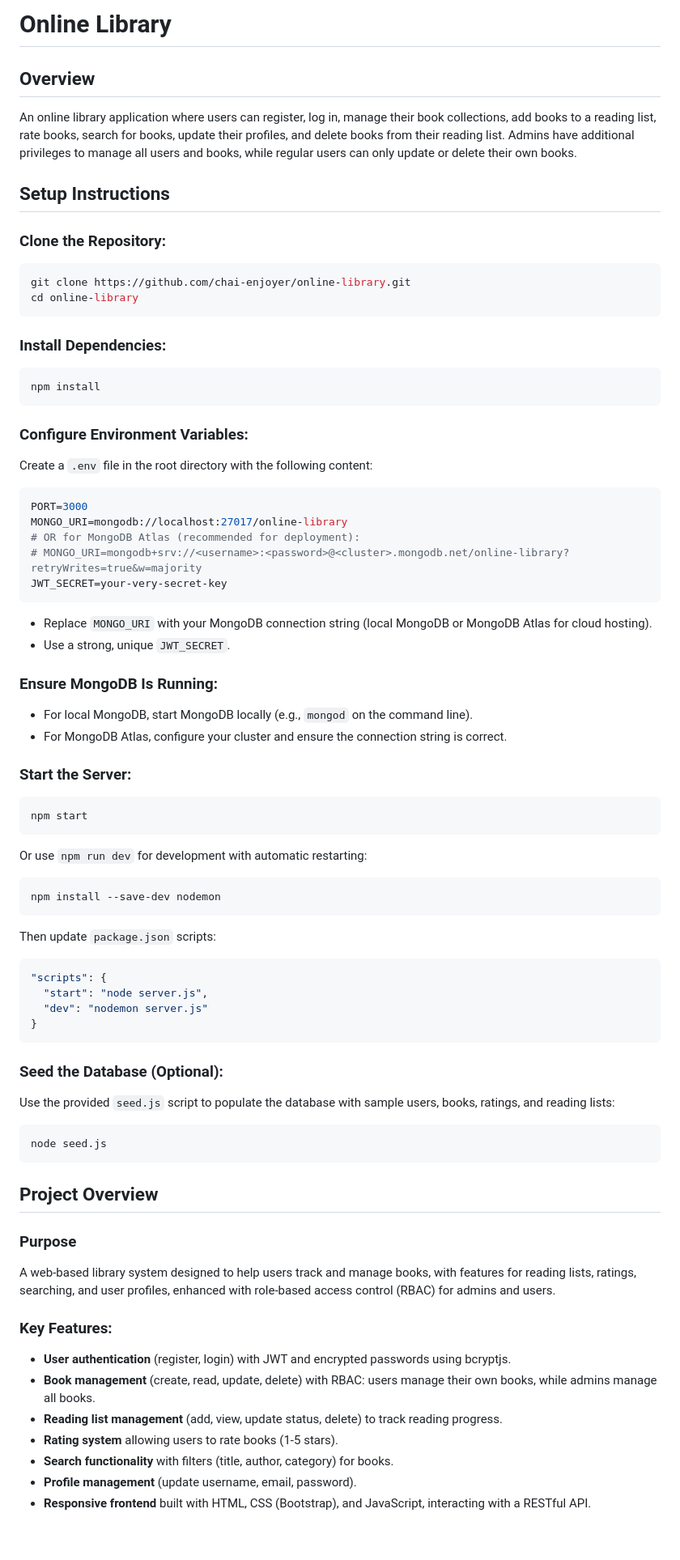
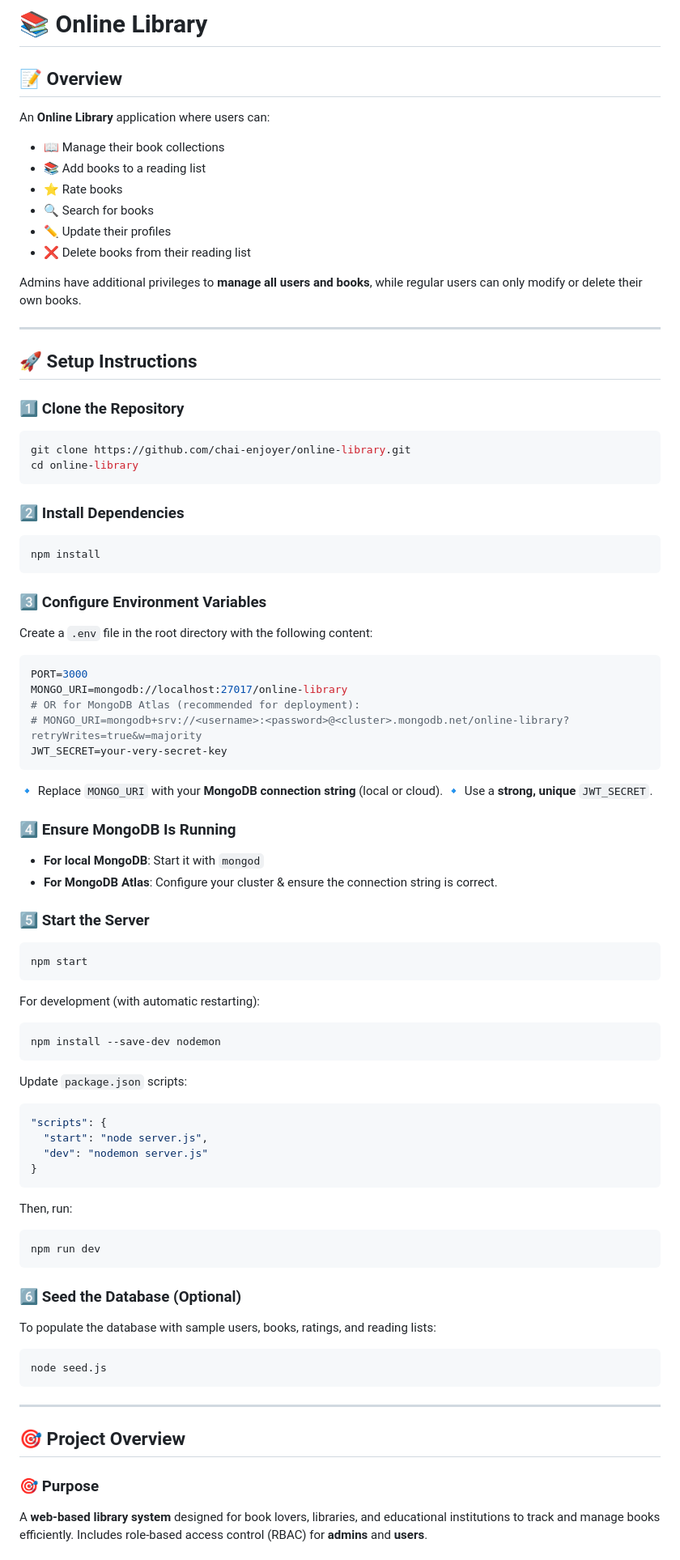
Before and after one commit to chai-enjoyer/online-library, a Markdown page: README.md, the part around one of its changes. Shown at 81% size. Rendered like a GitHub page; blank space fills up the shorter version.

````diff
--- a/README.md
+++ b/README.md
@@ -1,69 +1,76 @@
-# Online Library
+# 📚 Online Library
 
-## Overview
-An online library application where users can register, log in, manage their book collections, add books to a reading list, rate books, search for books, update their profiles, and delete books from their reading list. Admins have additional privileges to manage all users and books, while regular users can only update or delete their own books.
+## 📝 Overview
+An **Online Library** application where users can:
+- 📖 Manage their book collections
+- 📚 Add books to a reading list
+- ⭐ Rate books
+- 🔍 Search for books
+- ✏️ Update their profiles
+- ❌ Delete books from their reading list
 
-## Setup Instructions
+Admins have additional privileges to **manage all users and books**, while regular users can only modify or delete their own books.
 
-### Clone the Repository:
+---
+
+## 🚀 Setup Instructions
+
+### 1️⃣ Clone the Repository
 ```bash
 git clone https://github.com/chai-enjoyer/online-library.git
 cd online-library
 ```
 
-### Install Dependencies:
+### 2️⃣ Install Dependencies
 ```bash
 npm install
 ```
 
-### Configure Environment Variables:
+### 3️⃣ Configure Environment Variables
 Create a `.env` file in the root directory with the following content:
-```env
+```ini
 PORT=3000
 MONGO_URI=mongodb://localhost:27017/online-library
 # OR for MongoDB Atlas (recommended for deployment):
 # MONGO_URI=mongodb+srv://<username>:<password>@<cluster>.mongodb.net/online-library?retryWrites=true&w=majority
 JWT_SECRET=your-very-secret-key
 ```
-- Replace `MONGO_URI` with your MongoDB connection string (local MongoDB or MongoDB Atlas for cloud hosting).
-- Use a strong, unique `JWT_SECRET`.
+🔹 Replace `MONGO_URI` with your **MongoDB connection string** (local or cloud).
+🔹 Use a **strong, unique** `JWT_SECRET`.
 
-### Ensure MongoDB Is Running:
-- For local MongoDB, start MongoDB locally (e.g., `mongod` on the command line).
-- For MongoDB Atlas, configure your cluster and ensure the connection string is correct.
+### 4️⃣ Ensure MongoDB Is Running
+- **For local MongoDB**: Start it with `mongod`
+- **For MongoDB Atlas**: Configure your cluster & ensure the connection string is correct.
 
-### Start the Server:
+### 5️⃣ Start the Server
 ```bash
 npm start
 ```
-Or use `npm run dev` for development with automatic restarting:
+For development (with automatic restarting):
 ```bash
 npm install --save-dev nodemon
 ```
-Then update `package.json` scripts:
+Update `package.json` scripts:
 ```json
 "scripts": {
   "start": "node server.js",
   "dev": "nodemon server.js"
 }
 ```
+Then, run:
+```bash
+npm run dev
+```
 
-### Seed the Database (Optional):
-Use the provided `seed.js` script to populate the database with sample users, books, ratings, and reading lists:
+### 6️⃣ Seed the Database (Optional)
+To populate the database with sample users, books, ratings, and reading lists:
 ```bash
 node seed.js
 ```
 
-## Project Overview
-### Purpose
-A web-based library system designed to help users track and manage books, with features for reading lists, ratings, searching, and user profiles, enhanced with role-based access control (RBAC) for admins and users.
+---
 
-### Key Features:
-- **User authentication** (register, login) with JWT and encrypted passwords using bcryptjs.
-- **Book management** (create, read, update, delete) with RBAC: users manage their own books, while admins manage all books.
-- **Reading list management** (add, view, update status, delete) to track reading progress.
-- **Rating system** allowing users to rate books (1-5 stars).
-- **Search functionality** with filters (title, author, category) for books.
-- **Profile management** (update username, email, password).
-- **Responsive frontend** built with HTML, CSS (Bootstrap), and JavaScript, interacting with a RESTful API.
+## 🎯 Project Overview
+### 🎯 Purpose
+A **web-based library system** designed for book lovers, libraries, and educational institutions to track and manage books efficiently. Includes role-based access control (RBAC) for **admins** and **users**.
 
````
Also changed, not shown: other parts of README.md (+109 -45 lines).
